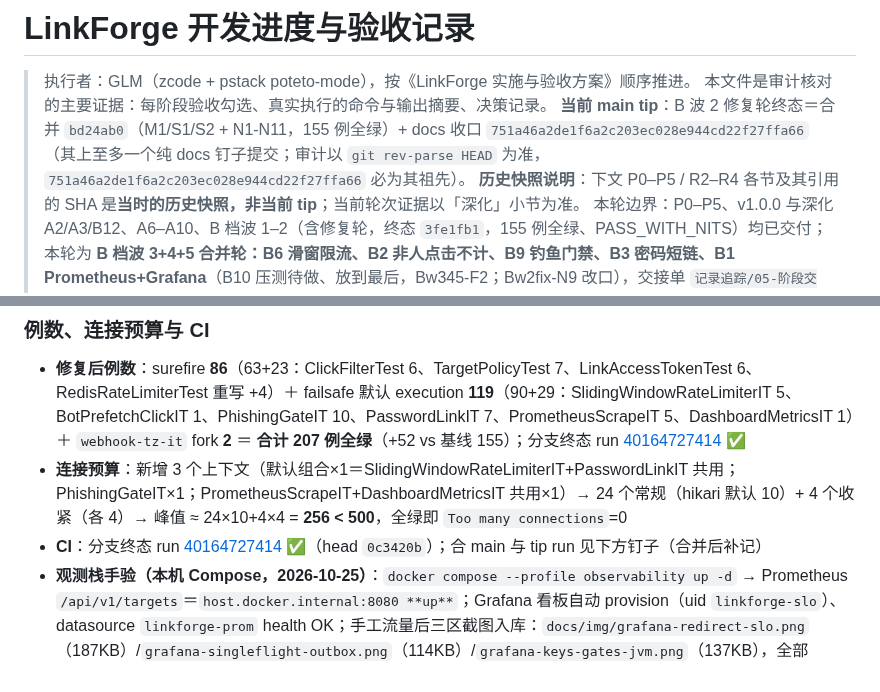
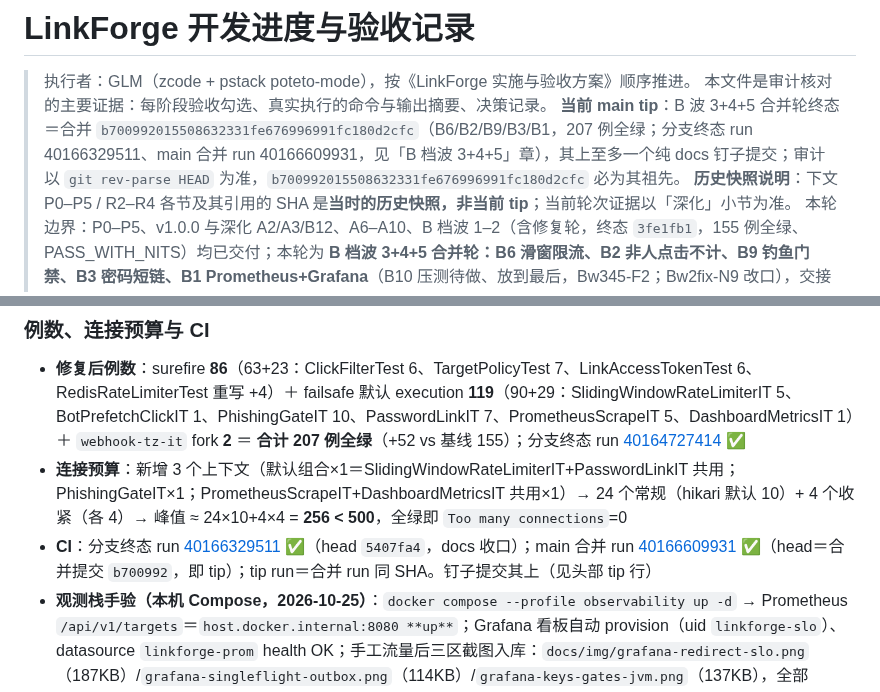
Before and after one commit to NorthAdb/LinkForge, a Markdown page: docs/progress.md, 2 parts joined by grey strips. Drawn GitHub-style.

Commit message:
docs(bw345): pin final tip — merge b700992, 207 green, branch 40166329511 + merge 40166609931

```diff
--- a/docs/progress.md
+++ b/docs/progress.md
@@ -2,7 +2,7 @@
 
 > 执行者：GLM（zcode + pstack poteto-mode），按《LinkForge 实施与验收方案》顺序推进。
 > 本文件是审计核对的主要证据：每阶段验收勾选、真实执行的命令与输出摘要、决策记录。
-> **当前 main tip**：B 波 2 修复轮终态＝合并 `bd24ab0`（M1/S1/S2 + N1-N11，155 例全绿）+ docs 收口 `751a46a2de1f6a2c203ec028e944cd22f27ffa66`（其上至多一个纯 docs 钉子提交；审计以 `git rev-parse HEAD` 为准，`751a46a2de1f6a2c203ec028e944cd22f27ffa66` 必为其祖先）。
+> **当前 main tip**：B 波 3+4+5 合并轮终态＝合并 `b700992015508632331fe676996991fc180d2cfc`（B6/B2/B9/B3/B1，207 例全绿；分支终态 run 40166329511、main 合并 run 40166609931，见「B 档波 3+4+5」章），其上至多一个纯 docs 钉子提交；审计以 `git rev-parse HEAD` 为准，`b700992015508632331fe676996991fc180d2cfc` 必为其祖先。
 > **历史快照说明**：下文 P0–P5 / R2–R4 各节及其引用的 SHA 是**当时的历史快照，非当前 tip**；当前轮次证据以「深化」小节为准。
 > 本轮边界：P0–P5、v1.0.0 与深化 A2/A3/B12、A6–A10、B 档波 1–2（含修复轮，终态 `3fe1fb1`，155 例全绿、PASS_WITH_NITS）均已交付；本轮为 **B 档波 3+4+5 合并轮：B6 滑窗限流、B2 非人点击不计、B9 钓鱼门禁、B3 密码短链、B1 Prometheus+Grafana**（B10 压测待做、放到最后，Bw345-F2；Bw2fix-N9 改口），交接单 `记录追踪/05-阶段交接/LinkForge-phase-B-wave345-handoff.md`（Q1–Q14 全部拍板）。
 
@@ -1026,7 +1026,7 @@ grep 复查确认：仓库无 AI/向量/LLM/pgvector/Supabase 依赖（pom 无
 
 - **修复后例数**：surefire **86**（63+23：ClickFilterTest 6、TargetPolicyTest 7、LinkAccessTokenTest 6、RedisRateLimiterTest 重写 +4）＋ failsafe 默认 execution **119**（90+29：SlidingWindowRateLimiterIT 5、BotPrefetchClickIT 1、PhishingGateIT 10、PasswordLinkIT 7、PrometheusScrapeIT 5、DashboardMetricsIT 1）＋ `webhook-tz-it` fork **2** ＝ **合计 207 例全绿**（+52 vs 基线 155）；分支终态 run [40164727414](https://github.com/NorthAdb/LinkForge/actions/runs/40164727414) ✅
 - **连接预算**：新增 3 个上下文（默认组合×1＝SlidingWindowRateLimiterIT+PasswordLinkIT 共用；PhishingGateIT×1；PrometheusScrapeIT+DashboardMetricsIT 共用×1）→ 24 个常规（hikari 默认 10）+ 4 个收紧（各 4）→ 峰值 ≈ 24×10+4×4 = **256 < 500**，全绿即 `Too many connections`=0
-- **CI**：分支终态 run [40164727414](https://github.com/NorthAdb/LinkForge/actions/runs/40164727414) ✅（head `0c3420b`）；合 main 与 tip run 见下方钉子（合并后补记）
+- **CI**：分支终态 run [40166329511](https://github.com/NorthAdb/LinkForge/actions/runs/40166329511) ✅（head `5407fa4`，docs 收口）；main 合并 run [40166609931](https://github.com/NorthAdb/LinkForge/actions/runs/40166609931) ✅（head＝合并提交 `b700992`，即 tip）；tip run＝合并 run 同 SHA。钉子提交其上（见头部 tip 行）
 - **观测栈手验（本机 Compose，2026-10-25）**：`docker compose --profile observability up -d` → Prometheus `/api/v1/targets`＝`host.docker.internal:8080 **up**`；Grafana 看板自动 provision（uid `linkforge-slo`）、datasource `linkforge-prom` health OK；手工流量后三区截图入库：`docs/img/grafana-redirect-slo.png`（187KB）/`grafana-singleflight-outbox.png`（114KB）/`grafana-keys-gates-jvm.png`（137KB），全部 ≤300KB（Q13=A）。本机 3000 端口被无关进程占用，截图容器临时用 13000（compose 配置未动）；Grafana 挂载再次踩 MSYS 路径转换坑（`MSYS_NO_PATHCONV=1` 解）。截图为手工流量、非压测数字，图注=看板标题内嵌「Demo targets, not a production promise」
 - **快速手验对照**（交接 §4 命令）：prefetch/Slackbot 302 不计、curl 计 ✓（IT 同断言）；滑窗 Retry-After 递减 ✓（ApiKeyIT <60）；blocked 403/warn 中间页/continue 计数 ✓；密码解锁+清除立即生效+爆破 429 ✓；Prometheus 令牌三态+API Key 403+tag 有界 ✓——IT 全覆盖，交接 §4 为人工复验路径
 
```
